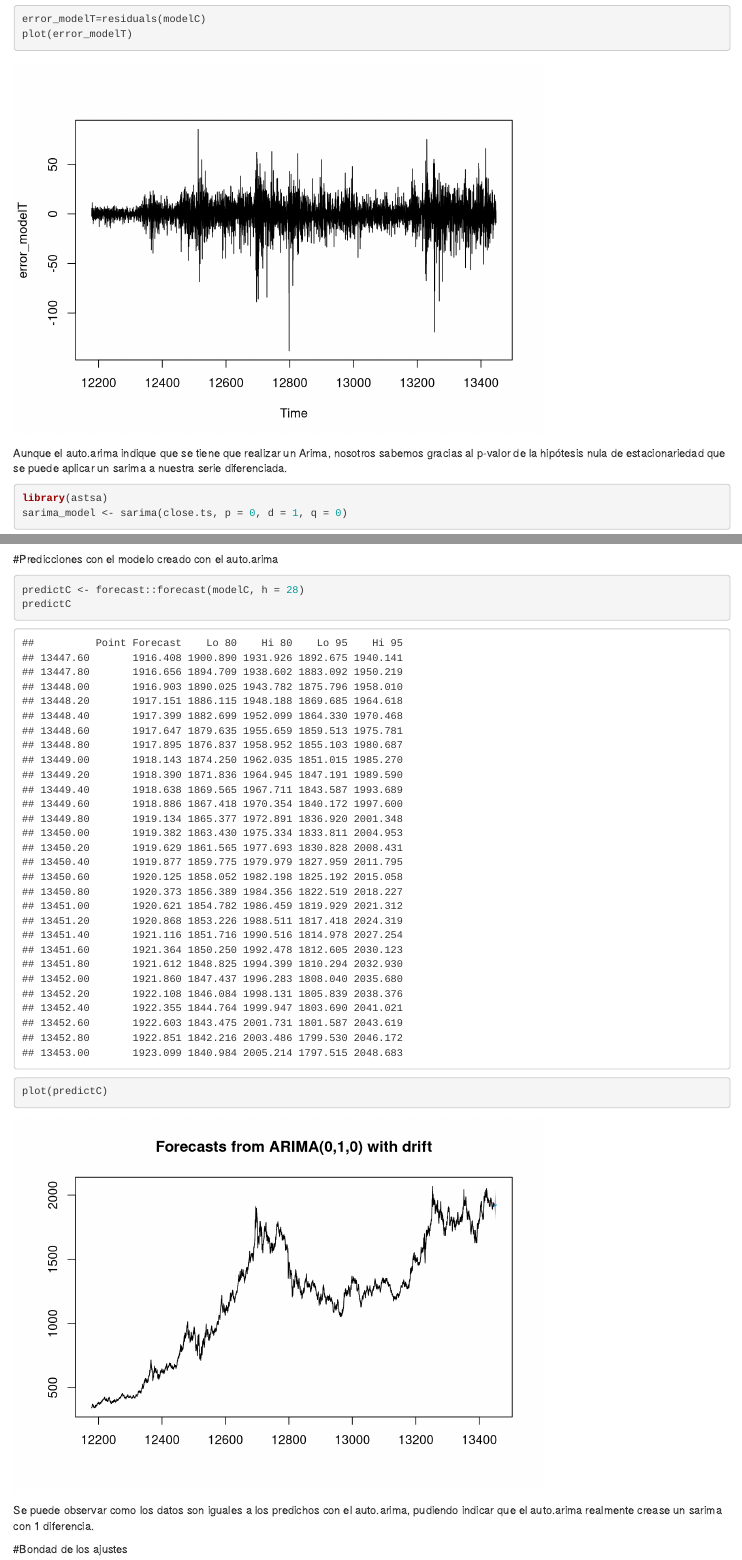
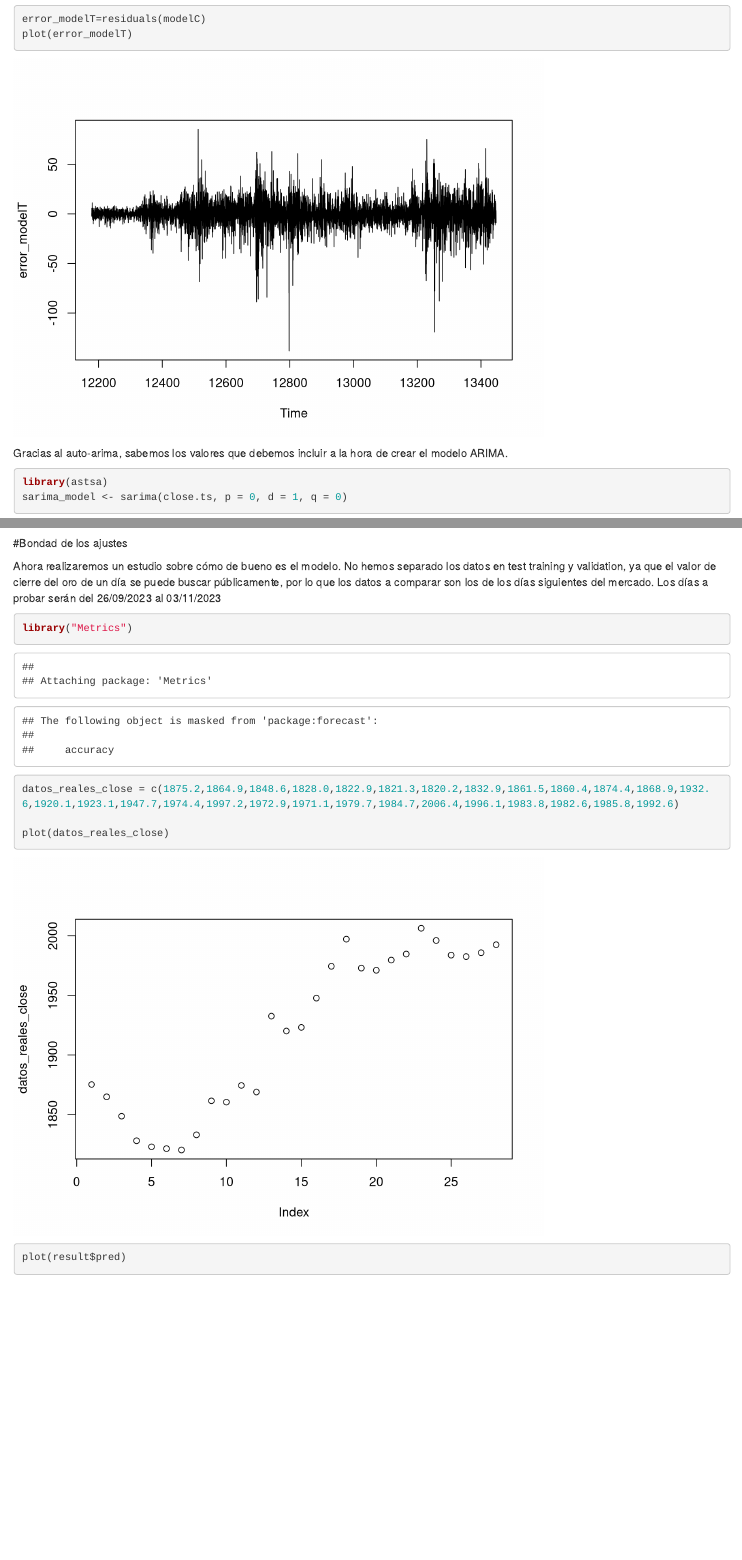
Before and after one commit to JLopezBermejo/Practica2ModelosPredictivos, an R Markdown document (PracticaSerieTemporal.Rmd): the page in a window 1100 px wide, from 9080 px down, and a second part further down, joined at a grey line. Rendered offline with R 4.5, knitr and Pandoc, with nearby package versions; some code elsewhere in the file could not run offline.

Commit message:
Cambios poniendo que es un arima realmente

````diff
--- a/PracticaSerieTemporal.Rmd
+++ b/PracticaSerieTemporal.Rmd
@@ -181,7 +181,7 @@ error_modelT=residuals(modelC)
 plot(error_modelT)
 ```
 
-Aunque el auto.arima indique que se tiene que realizar un Arima, nosotros sabemos gracias al p-valor de la hipótesis nula de estacionariedad que se puede aplicar un sarima a nuestra serie diferenciada.
+Gracias al auto-arima, sabemos los valores que debemos incluir a la hora de crear el modelo ARIMA.
 
 ```{r}
 library(astsa)
@@ -194,18 +194,11 @@ print(result$pred)
 
 ```
 
-#Predicciones con el modelo creado con el auto.arima
 
-```{r}
-predictC <- forecast::forecast(modelC, h = 28)
-predictC
-plot(predictC)
-```
-Se puede observar como los datos son iguales a los predichos con el auto.arima, pudiendo indicar que el auto.arima realmente crease un sarima con 1 diferencia.
 
 #Bondad de los ajustes
 
-En este caso, tenemos los dos modelos, y comparamos cual es mejor para nuestro problema. No hemos separado los datos en test training y validation, ya que el valor de cierre del oro de un día se puede buscar públicamente, por lo que los datos a comparar son los de los días siguientes del mercado. Los días a probar serán del 26/09/2023 al 03/11/2023
+Ahora realizaremos un estudio sobre cómo de bueno es el modelo. No hemos separado los datos en test training y validation, ya que el valor de cierre del oro de un día se puede buscar públicamente, por lo que los datos a comparar son los de los días siguientes del mercado. Los días a probar serán del 26/09/2023 al 03/11/2023
 
 ```{r}
 
````
Also changed, not shown: PracticaSerieTemporal.Rmd (7 more changed lines).
